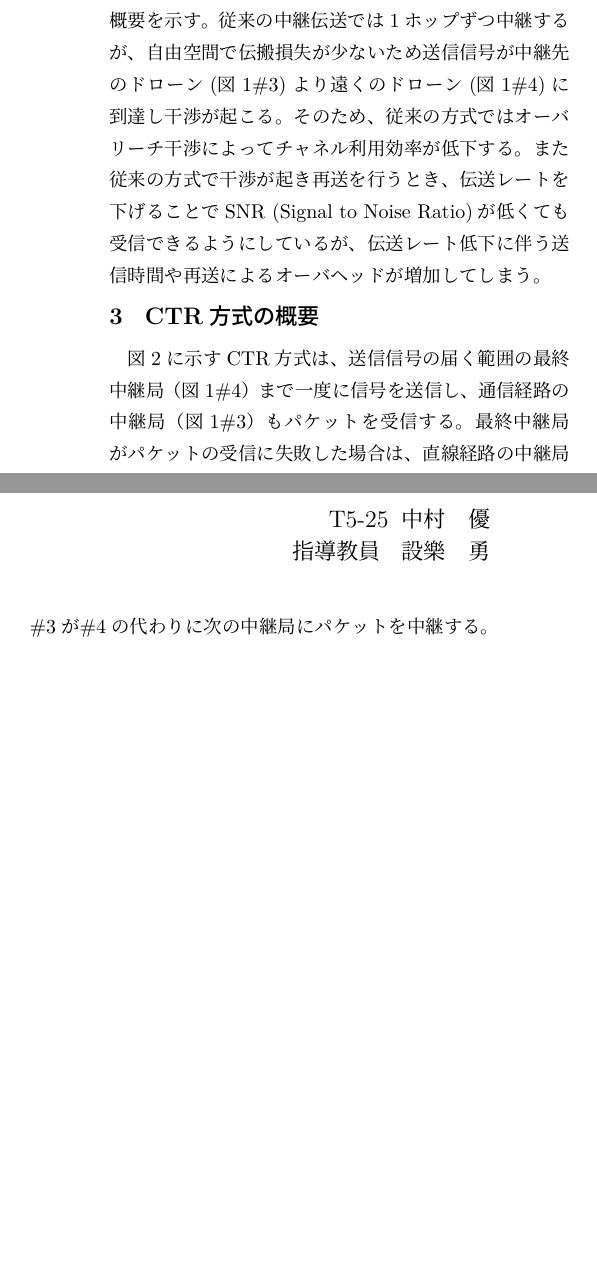
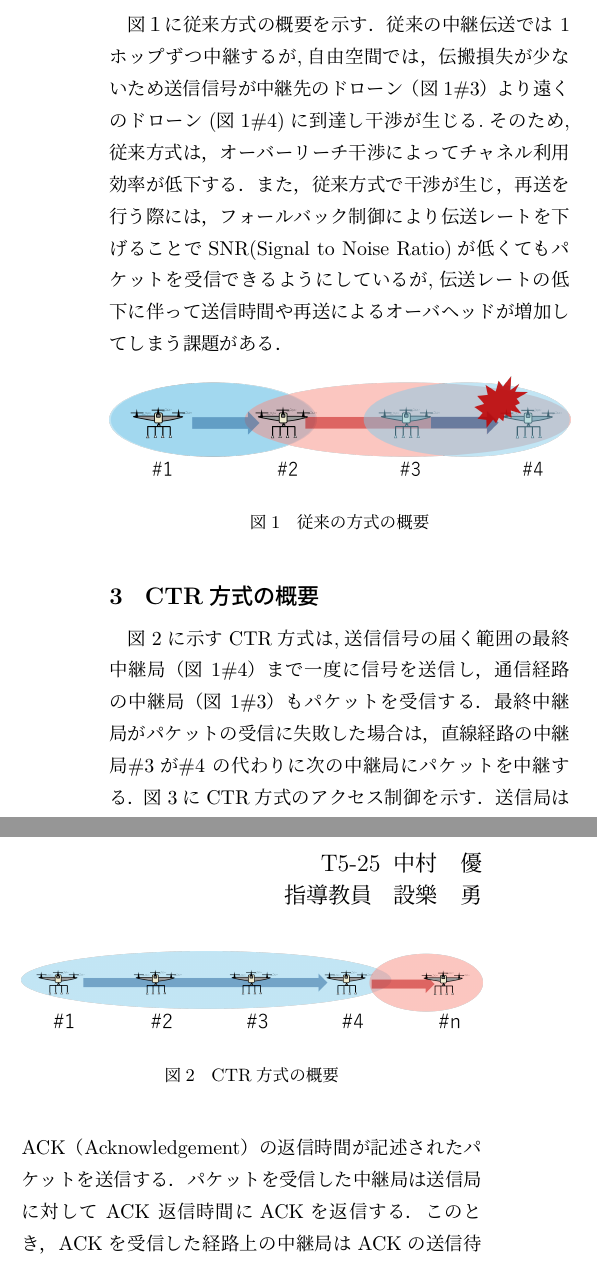
Before and after one commit to ShitaLab-TMCIT/2024sotsuken_nakamura, a LaTeX thesis (Thesis.tex): two parts of the columns of the page before the commit and two parts of the columns of page 1 of 2 after it, joined at a grey line, cut so that both start at the same text, the shorter picture padded with empty space. The pictures show the PDF file out/Thesis.pdf that the author committed with the source.

Commit message:
グラフ修正

```diff
--- a/Thesis.tex
+++ b/Thesis.tex
@@ -72,10 +72,31 @@ T5-25 \:中村　優\\
 % 本文開始
 % ---------
 \section{はじめに}
-先行研究[1]にて自由空間での自律分散ドローンによる3次元メッシュネットワーク環境においてのオーバリーチの問題を解決するために、送信信号の届く中継局まで一度に中継するCTR（Cooperation Through Relay）方式が提案されている。本稿では、干渉や誤りが起きたときのCTR方式のスループット特性を従来方式と比較し評価する。
+ドローンを用いたネットワークにおいて，オーバーリーチの問題を解決するために送信信号の届く中継局まで一度に中継する CTR（Cooperation Through Relay）方式[1]が提案されている. 本稿では,提案手法において干渉/誤りが生じた際のスループット特性を従来方式と比較し評価する.
+\section{従来方式の概要}
+図１に従来方式の概要を示す．従来の中継伝送では 1 ホップずつ中継するが,自由空間では，伝搬損失が少ないため送信信号が中継先のドローン（図1\#3）より遠くのドローン(図1\#4)に到達し干渉が生じる.そのため,従来方式は，オーバーリーチ干渉によってチャネル利用効率が低下する．また，従来方式で干渉が生じ，再送を行う際には，フォールバック制御により伝送レートを下げることでSNR(Signal to Noise Ratio)が低くてもパケットを受信できるようにしているが,伝送レートの低下に伴って送信時間や再送によるオーバヘッドが増加してしまう課題がある．
 
-\section{従来方式の概要}
-まず、従来方式について説明する。図1に従来方式の概要を示す。従来の中継伝送では1ホップずつ中継するが、自由空間で伝搬損失が少ないため送信信号が中継先のドローン(図1\#3)より遠くのドローン(図1\#4)に到達し干渉が起こる。そのため、従来の方式ではオーバリーチ干渉によってチャネル利用効率が低下する。また従来の方式で干渉が起き再送を行うとき、伝送レートを下げることでSNR (Signal to Noise Ratio)が低くても受信できるようにしているが、伝送レート低下に伴う送信時間や再送によるオーバヘッドが増加してしまう。
+
+\begin{figure}[htbp]
+  \centering
+  \includegraphics[width=\linewidth]{cenventional_topology.png} % 図のファイル名を指定
+  \caption{従来の方式の概要}
+  \label{fig:従来の方式のトポロジー} % 参照用ラベル
+\end{figure}
 
 \section{CTR方式の概要}
-図2に示すCTR方式は、送信信号の届く範囲の最終中継局（図1\#4）まで一度に信号を送信し、通信経路の中継局（図1\#3）もパケットを受信する。最終中継局がパケットの受信に失敗した場合は、直線経路の中継局\#3が\#4の代わりに次の中継局にパケットを中継する。そのため、オーバリーチ干渉の影響を減らすとともに中継ホップ数も減るので中継オーバヘッドも削減することができる。
+図2に示すCTR方式は,送信信号の届く範囲の最終中継局（図 1\#4）まで一度に信号を送信し，通信経路の中継局（図 1\#3）もパケットを受信する．最終中継局がパケットの受信に失敗した場合は，直線経路の中継局\#3が\#4 の代わりに次の中継局にパケットを中継する．
+\begin{figure}[htbp]
+  \centering
+  \includegraphics[width=\linewidth]{CTR_topology.png} % 図のファイル名を指定
+  \caption{CTR方式の概要}
+  \label{fig:CTR方式のトポロジー} % 参照用ラベル
+\end{figure}
+図3にCTR方式のアクセス制御を示す．送信局はACK（Acknowledgement）の返信時間が記述されたパケットを送信する．パケットを受信した中継局は送信局に対して ACK 返信時間にACKを返信する．このとき，ACKを受信した経路上の中継局はACKの送信待ちをキャンセルする．最終中継局（図2\#4）がパケット を受信できない場合は\#3が送信局の\#1に ACKを送信し，\#4の代わりに中継する．
+そのためオーバーリーチ干渉の影響を減らすとともに中継ホップ数も減るので中継オーバヘッドも削減することができる．
+\begin{figure}[htbp]
+  \centering
+  \includegraphics[width=\linewidth]{CTR_accsess.png} % 図のファイル名を指定
+  \caption{CTR方式のアクセス制御}
+  \label{fig:CTR方式のアクセス制御} % 参照用ラベル
+\end{figure}
```
Also changed, not shown: ieice東京学生2403_中村_IS.pdf (added), ieice東京学生2403_中村_IS_v2.pdf (added), out/Thesis.pdf, throughput_probabilistic_retry_0.03.png, throughput_probabilistic_retry_0.2.png, Thesis.tex (24 more changed lines), 6 other files.
